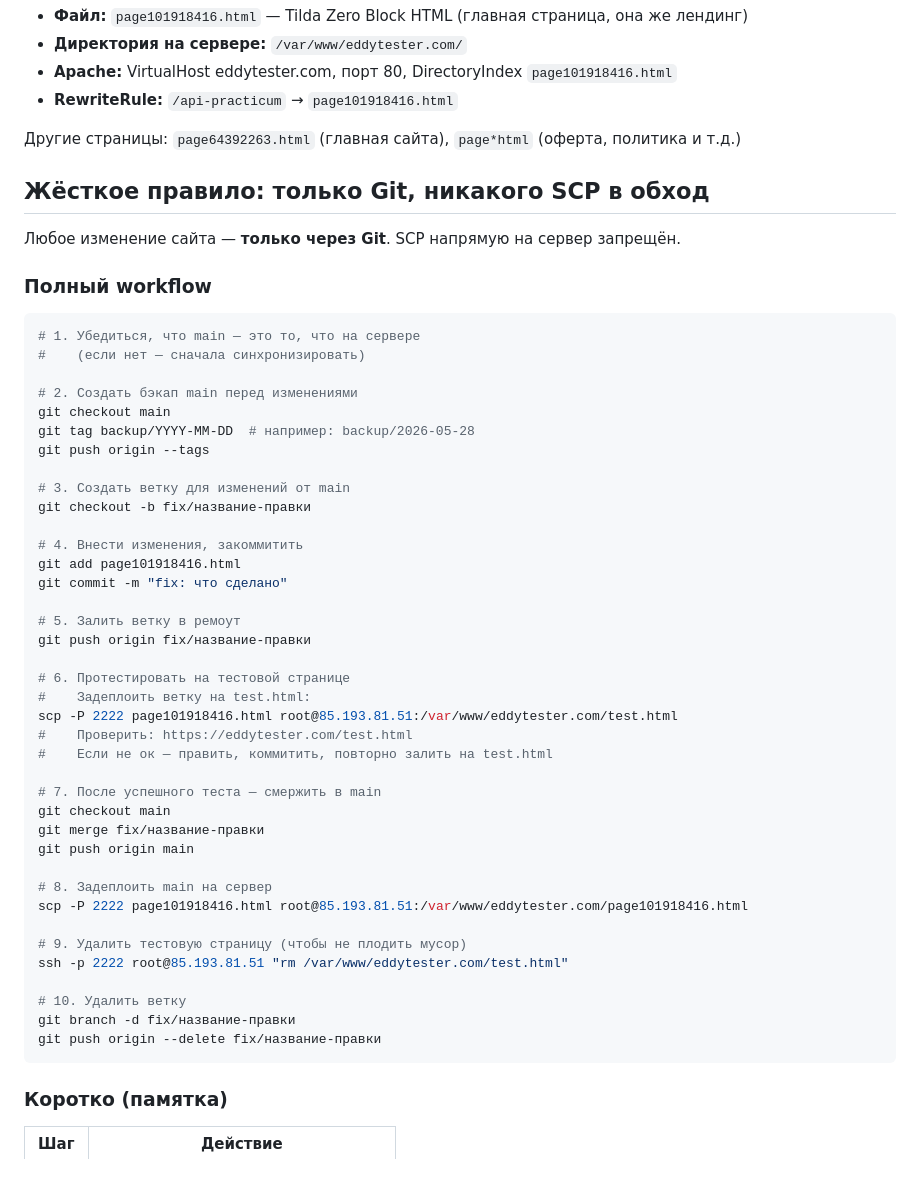
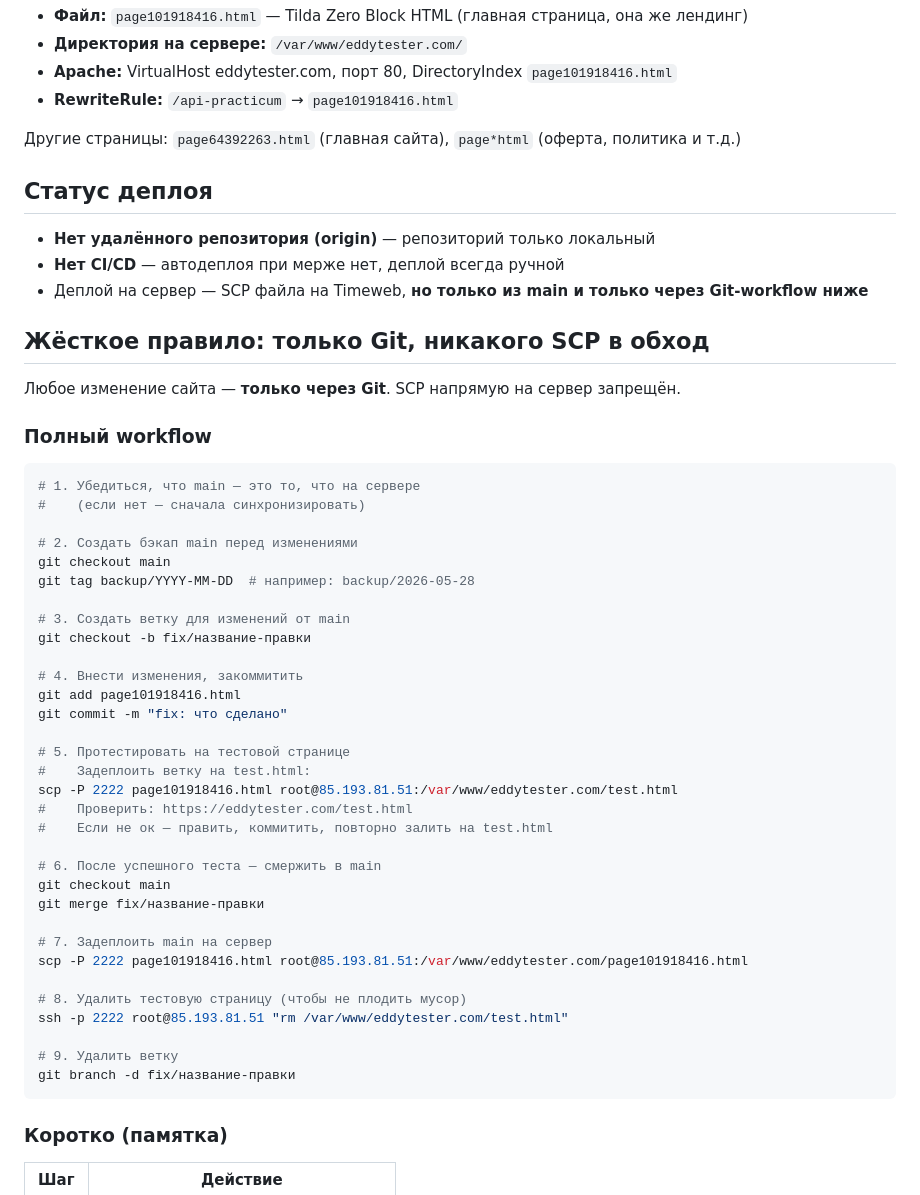
Before and after one commit to overgoer/eddytester, a Markdown page: CLAUDE.md, the part around the change. Drawn GitHub-style.

Commit message:
docs: clarify deploy status (no remote, no CI/CD) in CLAUDE.md
Co-Authored-By: Claude Opus 4.7 <noreply@anthropic.com>

````diff
--- a/CLAUDE.md
+++ b/CLAUDE.md
@@ -14,6 +14,12 @@
 
 Другие страницы: `page64392263.html` (главная сайта), `page*html` (оферта, политика и т.д.)
 
+## Статус деплоя
+
+- **Нет удалённого репозитория (origin)** — репозиторий только локальный
+- **Нет CI/CD** — автодеплоя при мерже нет, деплой всегда ручной
+- Деплой на сервер — SCP файла на Timeweb, **но только из main и только через Git-workflow ниже**
+
 ## Жёсткое правило: только Git, никакого SCP в обход
 
 Любое изменение сайта — **только через Git**. SCP напрямую на сервер запрещён.
@@ -27,7 +33,6 @@
 # 2. Создать бэкап main перед изменениями
 git checkout main
 git tag backup/YYYY-MM-DD  # например: backup/2026-05-28
-git push origin --tags
 
 # 3. Создать ветку для изменений от main
 git checkout -b fix/название-правки
@@ -36,29 +41,24 @@ git checkout -b fix/название-правки
 git add page101918416.html
 git commit -m "fix: что сделано"
 
-# 5. Залить ветку в ремоут
-git push origin fix/название-правки
-
-# 6. Протестировать на тестовой странице
+# 5. Протестировать на тестовой странице
 #    Задеплоить ветку на test.html:
 scp -P 2222 page101918416.html root@85.193.81.51:/var/www/eddytester.com/test.html
 #    Проверить: https://eddytester.com/test.html
 #    Если не ок — править, коммитить, повторно залить на test.html
 
-# 7. После успешного теста — смержить в main
+# 6. После успешного теста — смержить в main
 git checkout main
 git merge fix/название-правки
-git push origin main
 
-# 8. Задеплоить main на сервер
+# 7. Задеплоить main на сервер
 scp -P 2222 page101918416.html root@85.193.81.51:/var/www/eddytester.com/page101918416.html
 
-# 9. Удалить тестовую страницу (чтобы не плодить мусор)
+# 8. Удалить тестовую страницу (чтобы не плодить мусор)
 ssh -p 2222 root@85.193.81.51 "rm /var/www/eddytester.com/test.html"
 
-# 10. Удалить ветку
+# 9. Удалить ветку
 git branch -d fix/название-правки
-git push origin --delete fix/название-правки
 ```
 
 ### Коротко (памятка)
````
